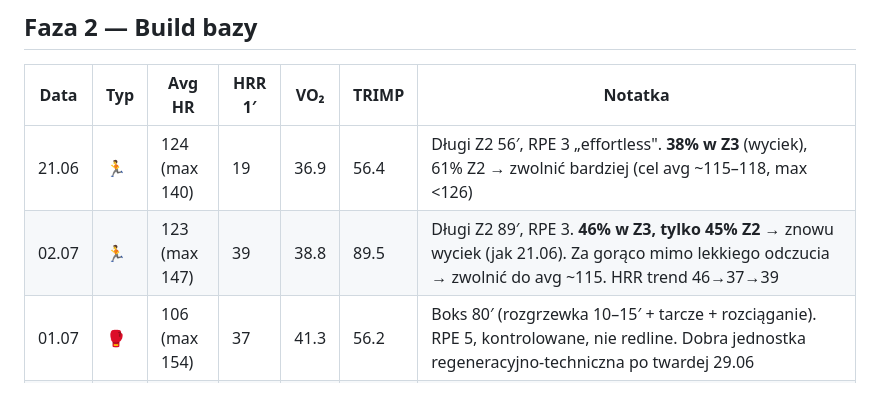
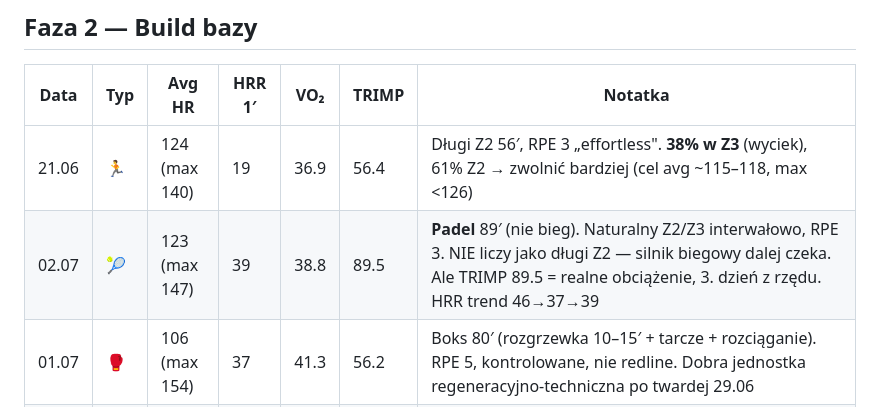
Before and after one commit to Karma1982Man/TRENER, a Markdown page: zawodnik/dane-sesje.md, the part around the change. Drawn GitHub-style.

Commit message:
Korekta 02.07: to byl padel, nie dlugi Z2

```diff
--- a/zawodnik/dane-sesje.md
+++ b/zawodnik/dane-sesje.md
@@ -33,6 +33,6 @@
 | Data | Typ | Avg HR | HRR 1′ | VO₂ | TRIMP | Notatka |
 |------|-----|--------|--------|-----|-------|---------|
 | 21.06 | 🏃 | 124 (max 140) | 19 | 36.9 | 56.4 | Długi Z2 56′, RPE 3 „effortless". **38% w Z3** (wyciek), 61% Z2 → zwolnić bardziej (cel avg ~115–118, max <126) |
-| 02.07 | 🏃 | 123 (max 147) | 39 | 38.8 | 89.5 | Długi Z2 89′, RPE 3. **46% w Z3, tylko 45% Z2** → znowu wyciek (jak 21.06). Za gorąco mimo lekkiego odczucia → zwolnić do avg ~115. HRR trend 46→37→39 |
+| 02.07 | 🎾 | 123 (max 147) | 39 | 38.8 | 89.5 | **Padel** 89′ (nie bieg). Naturalny Z2/Z3 interwałowo, RPE 3. NIE liczy jako długi Z2 — silnik biegowy dalej czeka. Ale TRIMP 89.5 = realne obciążenie, 3. dzień z rzędu. HRR trend 46→37→39 |
 | 01.07 | 🥊 | 106 (max 154) | 37 | 41.3 | 56.2 | Boks 80′ (rozgrzewka 10–15′ + tarcze + rozciąganie). RPE 5, kontrolowane, nie redline. Dobra jednostka regeneracyjno-techniczna po twardej 29.06 |
 | 29.06 | 🏃 | 138 (max 172) | 46 | 46.2 | 110.9 | HYROX jakość: compromised running 62′, 6 rund @ 11 km/h + stacje. **RPE 8.5 near-max, 54% w Z4+Z5, max 96% HRmax** → redline, nie kontrolowana jakość. HRR 46 Elite + fueling OK (ryż+mięso 1.5h). TRIMP 110 = twarda. **Bieg NIE był limitem (11 km/h spokojnie) — redline ze stacji: wiosło 1:55/500 wszystkie rundy + burpee „zjadają powietrze".** Dźwignia: pacing stacji (wiosło 2:05–2:10), nie tempo biegu |
```
